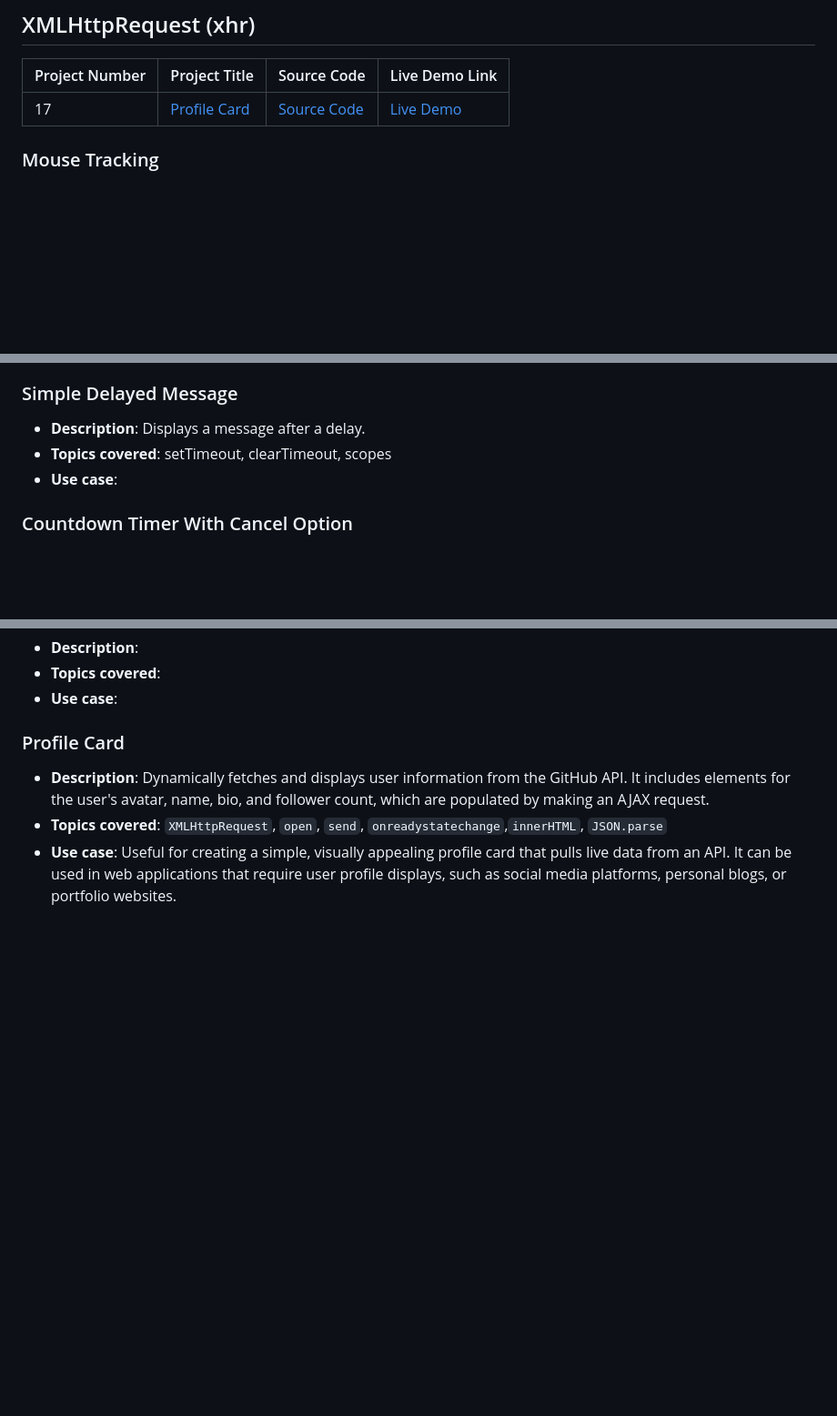
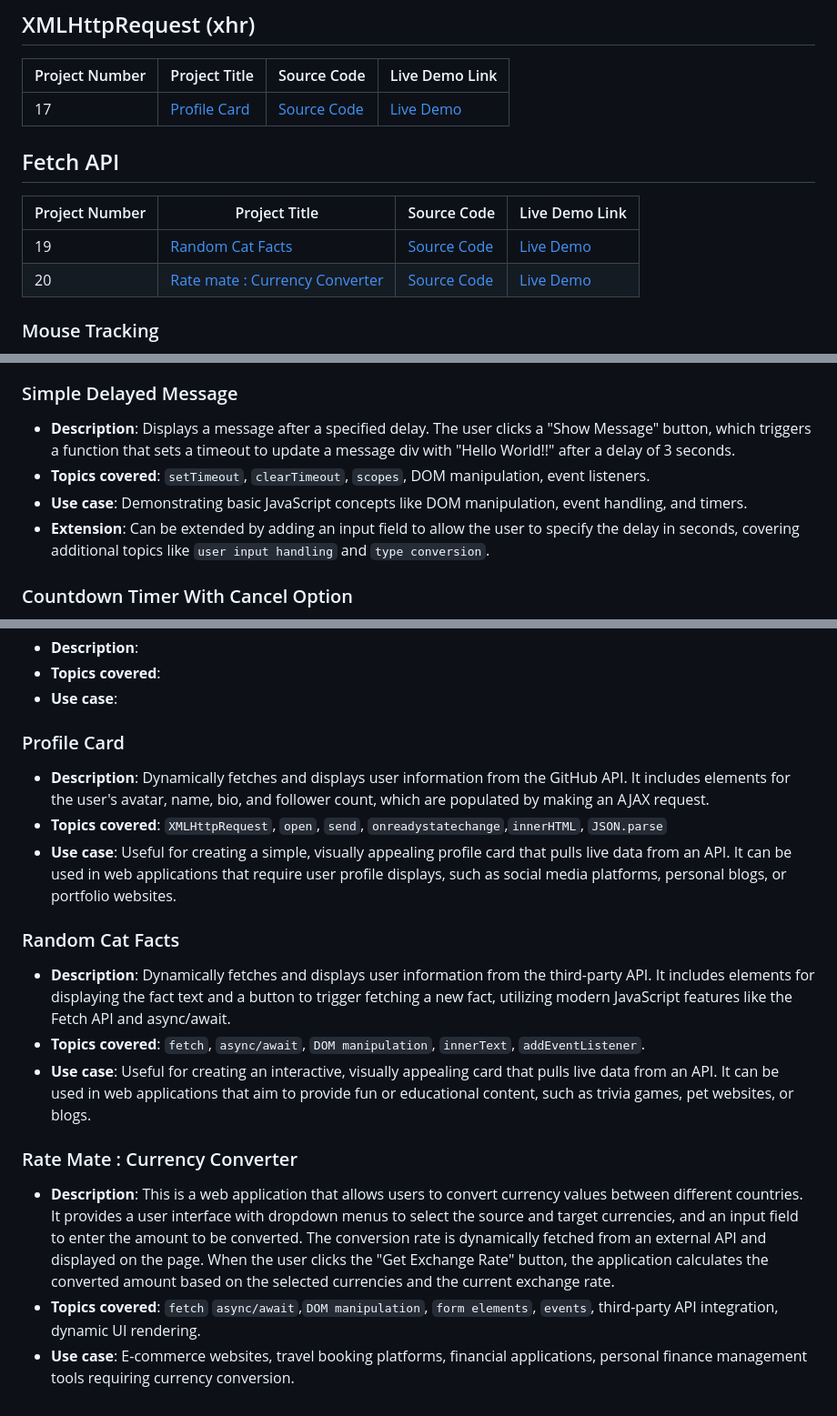
Before and after one commit to ajeetkumarrauniyar/JS-Minor, a Markdown page: README.md, 3 parts joined by grey strips. Shown at 91% size. GitHub-like rendering; blank space fills up the shorter version.

Commit message:
Updated the Fetch Projects

```diff
--- a/README.md
+++ b/README.md
@@ -37,6 +37,13 @@
 | Project Number | Project Title                 | Source Code                             | Live Demo Link                                                                    |
 | -------------- | ----------------------------- | --------------------------------------- | --------------------------------------------------------------------------------- |
 | 17             | [Profile Card](#profile-card) | [Source Code](./ProfileCard/index.html) | [Live Demo](https://ajeetkumarrauniyar.github.io/JS-Minor/ProfileCard/index.html) |
+
+## Fetch API
+
+| Project Number | Project Title                                                   | Source Code                                | Live Demo Link                                                                       |
+| -------------- | --------------------------------------------------------------- | ------------------------------------------ | ------------------------------------------------------------------------------------ |
+| 19             | [Random Cat Facts](#random-cat-facts)                           | [Source Code](./RandomCatFacts/index.html) | [Live Demo](https://ajeetkumarrauniyar.github.io/JS-Minor/RandomCatFacts/index.html) |
+| 20             | [Rate mate : Currency Converter](#rate-mate-currency-converter) | [Source Code](./RateMate/index.html)       | [Live Demo](https://ajeetkumarrauniyar.github.io/JS-Minor/RateMate/index.html)       |
 
 ### Mouse Tracking
 
@@ -106,9 +113,10 @@
 
 ### Simple Delayed Message
 
-- **Description**: Displays a message after a delay.
-- **Topics covered**: setTimeout, clearTimeout, scopes
-- **Use case**:
+- **Description**: Displays a message after a specified delay. The user clicks a "Show Message" button, which triggers a function that sets a timeout to update a message div with "Hello World!!" after a delay of 3 seconds.
+- **Topics covered**: `setTimeout`, `clearTimeout`, `scopes`,  DOM manipulation, event listeners.
+- **Use case**: Demonstrating basic JavaScript concepts like DOM manipulation, event handling, and timers.
+- **Extension**: Can be extended by adding an input field to allow the user to specify the delay in seconds, covering additional topics like `user input handling` and `type conversion`.
 
 ### Countdown Timer With Cancel Option
 
@@ -139,3 +147,15 @@
 - **Description**: Dynamically fetches and displays user information from the GitHub API. It includes elements for the user's avatar, name, bio, and follower count, which are populated by making an AJAX request.
 - **Topics covered**: `XMLHttpRequest`, `open`, `send`, `onreadystatechange`,`innerHTML`, `JSON.parse`
 - **Use case**: Useful for creating a simple, visually appealing profile card that pulls live data from an API. It can be used in web applications that require user profile displays, such as social media platforms, personal blogs, or portfolio websites.
+
+### Random Cat Facts
+
+- **Description**: Dynamically fetches and displays user information from the third-party API. It includes elements for displaying the fact text and a button to trigger fetching a new fact, utilizing modern JavaScript features like the Fetch API and async/await.
+- **Topics covered**: `fetch`, `async/await`, `DOM manipulation`, `innerText`, `addEventListener`.
+- **Use case**: Useful for creating an interactive, visually appealing card that pulls live data from an API. It can be used in web applications that aim to provide fun or educational content, such as trivia games, pet websites, or blogs.
+
+### Rate Mate : Currency Converter
+
+- **Description**: This is a web application that allows users to convert currency values between different countries. It provides a user interface with dropdown menus to select the source and target currencies, and an input field to enter the amount to be converted. The conversion rate is dynamically fetched from an external API and displayed on the page. When the user clicks the "Get Exchange Rate" button, the application calculates the converted amount based on the selected currencies and the current exchange rate.
+- **Topics covered**: `fetch` `async/await`,`DOM manipulation`, `form elements`, `events`, third-party API integration, dynamic UI rendering.
+- **Use case**: E-commerce websites, travel booking platforms, financial applications, personal finance management tools requiring currency conversion.
```
